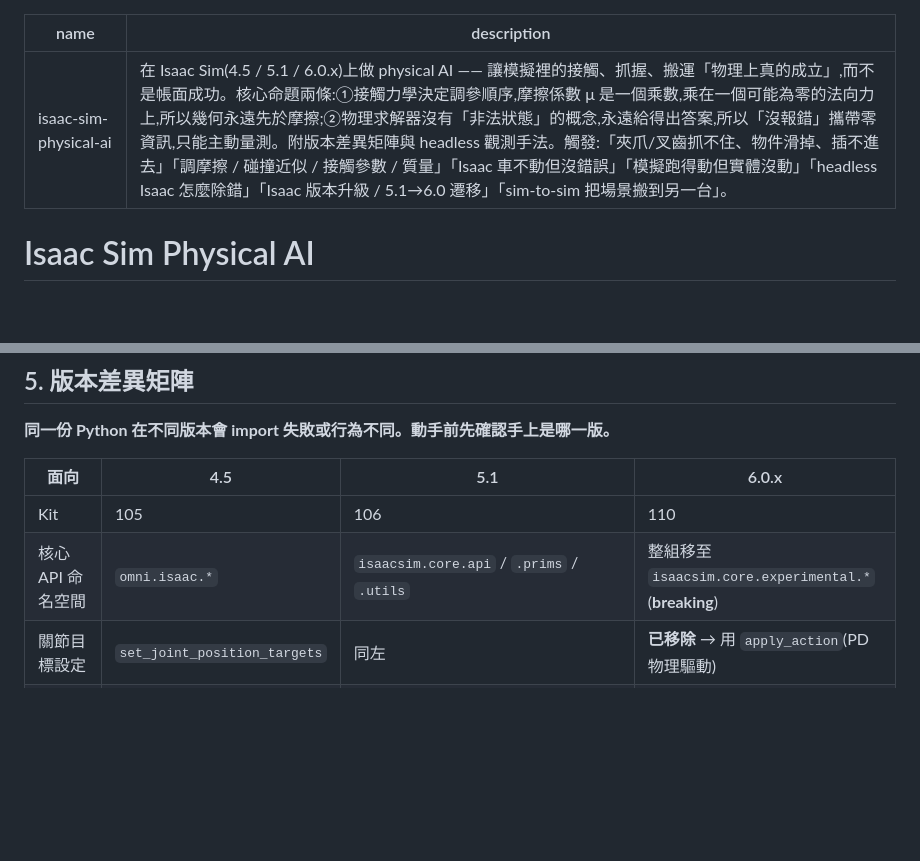
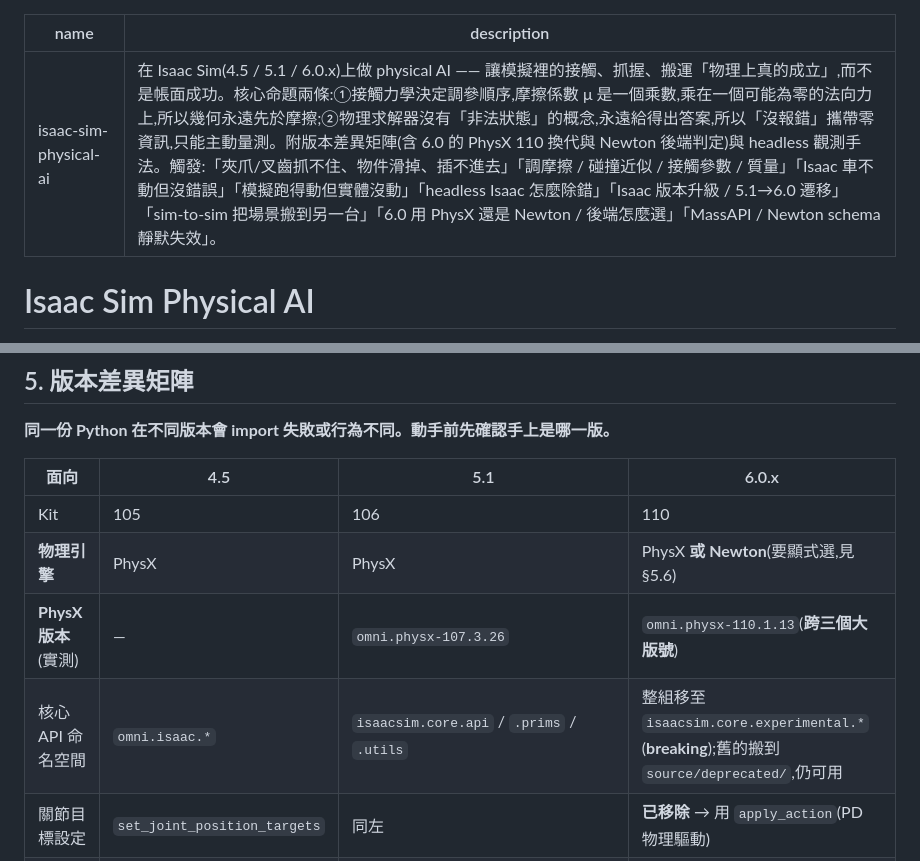
Before and after one commit to wicanr2/isaac-sim-study, a Markdown page: skills/isaac-sim-physical-ai/SKILL.md, 2 parts joined by grey strips. GitHub-like rendering; blank space fills up the shorter version.

```diff
--- a/skills/isaac-sim-physical-ai/SKILL.md
+++ b/skills/isaac-sim-physical-ai/SKILL.md
@@ -1,6 +1,6 @@
 ---
 name: isaac-sim-physical-ai
-description: 在 Isaac Sim(4.5 / 5.1 / 6.0.x)上做 physical AI —— 讓模擬裡的接觸、抓握、搬運「物理上真的成立」,而不是帳面成功。核心命題兩條:①接觸力學決定調參順序,摩擦係數 μ 是一個乘數,乘在一個可能為零的法向力上,所以幾何永遠先於摩擦;②物理求解器沒有「非法狀態」的概念,永遠給得出答案,所以「沒報錯」攜帶零資訊,只能主動量測。附版本差異矩陣與 headless 觀測手法。觸發:「夾爪/叉齒抓不住、物件滑掉、插不進去」「調摩擦 / 碰撞近似 / 接觸參數 / 質量」「Isaac 車不動但沒錯誤」「模擬跑得動但實體沒動」「headless Isaac 怎麼除錯」「Isaac 版本升級 / 5.1→6.0 遷移」「sim-to-sim 把場景搬到另一台」。
+description: 在 Isaac Sim(4.5 / 5.1 / 6.0.x)上做 physical AI —— 讓模擬裡的接觸、抓握、搬運「物理上真的成立」,而不是帳面成功。核心命題兩條:①接觸力學決定調參順序,摩擦係數 μ 是一個乘數,乘在一個可能為零的法向力上,所以幾何永遠先於摩擦;②物理求解器沒有「非法狀態」的概念,永遠給得出答案,所以「沒報錯」攜帶零資訊,只能主動量測。附版本差異矩陣(含 6.0 的 PhysX 110 換代與 Newton 後端判定)與 headless 觀測手法。觸發:「夾爪/叉齒抓不住、物件滑掉、插不進去」「調摩擦 / 碰撞近似 / 接觸參數 / 質量」「Isaac 車不動但沒錯誤」「模擬跑得動但實體沒動」「headless Isaac 怎麼除錯」「Isaac 版本升級 / 5.1→6.0 遷移」「sim-to-sim 把場景搬到另一台」「6.0 用 PhysX 還是 Newton / 後端怎麼選」「MassAPI / Newton schema 靜默失效」。
 ---
 
 # Isaac Sim Physical AI
@@ -193,7 +193,9 @@ x_{k+1} = x_k + Δ(x_k),  Δ > 0  ⟹  單調發散
 | 面向 | 4.5 | 5.1 | 6.0.x |
 |---|---|---|---|
 | Kit | 105 | 106 | 110 |
-| 核心 API 命名空間 | `omni.isaac.*` | `isaacsim.core.api` / `.prims` / `.utils` | 整組移至 `isaacsim.core.experimental.*`(**breaking**) |
+| **物理引擎** | PhysX | PhysX | PhysX **或 Newton**(要顯式選,見 §5.6) |
+| **PhysX 版本**(實測) | — | `omni.physx-107.3.26` | `omni.physx-110.1.13`(**跨三個大版號**) |
+| 核心 API 命名空間 | `omni.isaac.*` | `isaacsim.core.api` / `.prims` / `.utils` | 整組移至 `isaacsim.core.experimental.*`(**breaking**);舊的搬到 `source/deprecated/`,仍可用 |
 | 關節目標設定 | `set_joint_position_targets` | 同左 | **已移除** → 用 `apply_action`(PD 物理驅動) |
 | 典型部署 | — | native(`isaac-sim.streaming.sh` + `isaacsim.exp.full.streaming.kit`) | 容器 `nvcr.io/nvidia/isaac-sim:6.0.1` |
 | ROS2 bridge 內附 DDS | humble FastDDS 2.6.11 | 同左 | **jazzy FastDDS 2.14.6** |
```
Also changed, not shown: other parts of skills/isaac-sim-physical-ai/SKILL.md (+48 -0 lines).
